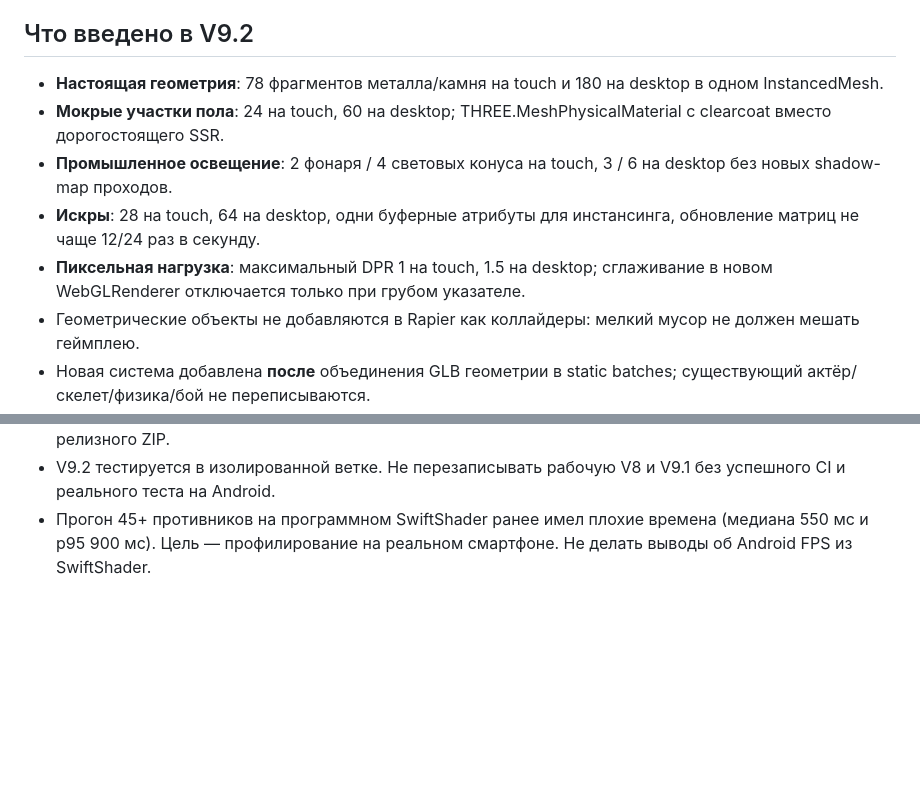
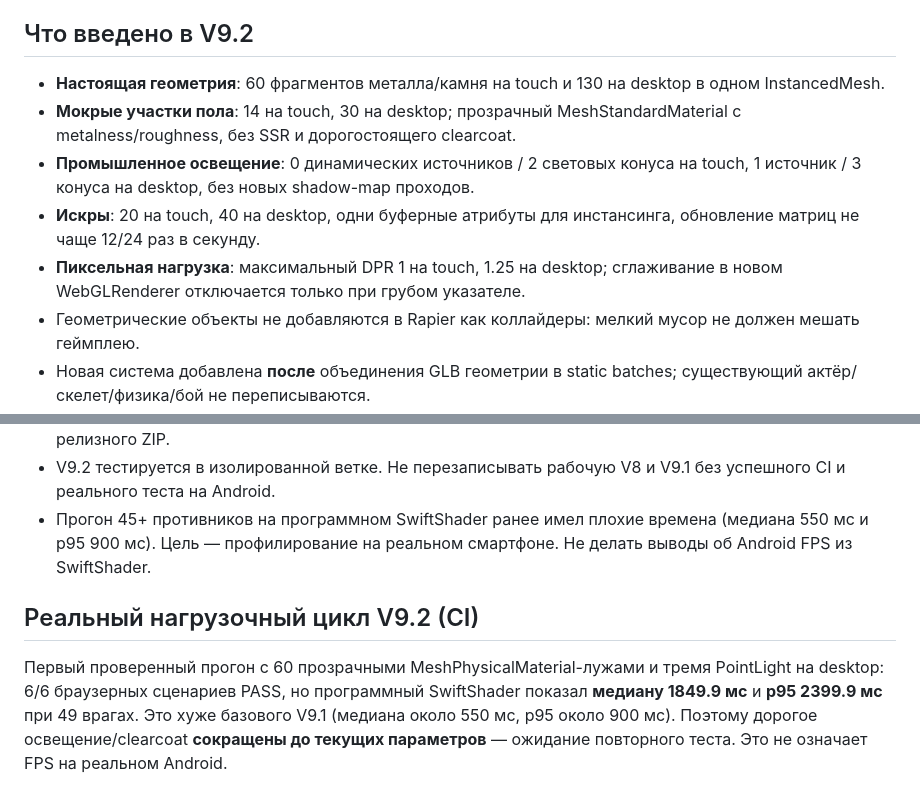
Before and after one commit to masksimus/last-frontier-play, a Markdown page: app/docs/V9_2_REFERENCE_GAP_RU.md, 2 parts joined by grey strips. Drawn GitHub-style; blank space fills up the shorter version.

Commit message:
docs(v9.2): record failed performance budget and switch to cheaper PBR and emissive floodlights

```diff
--- a/app/docs/V9_2_REFERENCE_GAP_RU.md
+++ b/app/docs/V9_2_REFERENCE_GAP_RU.md
@@ -13,11 +13,11 @@
 
 ## Что введено в V9.2
 
-- **Настоящая геометрия**: 78 фрагментов металла/камня на touch и 180 на desktop в одном InstancedMesh.
-- **Мокрые участки пола**: 24 на touch, 60 на desktop; THREE.MeshPhysicalMaterial с clearcoat вместо дорогостоящего SSR.
-- **Промышленное освещение**: 2 фонаря / 4 световых конуса на touch, 3 / 6 на desktop без новых shadow-map проходов.
-- **Искры**: 28 на touch, 64 на desktop, одни буферные атрибуты для инстансинга, обновление матриц не чаще 12/24 раз в секунду.
-- **Пиксельная нагрузка**: максимальный DPR 1 на touch, 1.5 на desktop; сглаживание в новом WebGLRenderer отключается только при грубом указателе.
+- **Настоящая геометрия**: 60 фрагментов металла/камня на touch и 130 на desktop в одном InstancedMesh.
+- **Мокрые участки пола**: 14 на touch, 30 на desktop; прозрачный MeshStandardMaterial с metalness/roughness, без SSR и дорогостоящего clearcoat.
+- **Промышленное освещение**: 0 динамических источников / 2 световых конуса на touch, 1 источник / 3 конуса на desktop, без новых shadow-map проходов.
+- **Искры**: 20 на touch, 40 на desktop, одни буферные атрибуты для инстансинга, обновление матриц не чаще 12/24 раз в секунду.
+- **Пиксельная нагрузка**: максимальный DPR 1 на touch, 1.25 на desktop; сглаживание в новом WebGLRenderer отключается только при грубом указателе.
 - Геометрические объекты не добавляются в Rapier как коллайдеры: мелкий мусор не должен мешать геймплею.
 - Новая система добавлена **после** объединения GLB геометрии в static batches; существующий актёр/скелет/физика/бой не переписываются.
 
@@ -53,3 +53,7 @@
 - Тестировать WebGL, мобильные ориентации, отсутствие модели, потерю контекста и статические хеши релизного ZIP.
 - V9.2 тестируется в изолированной ветке. Не перезаписывать рабочую V8 и V9.1 без успешного CI и реального теста на Android.
 - Прогон 45+ противников на программном SwiftShader ранее имел плохие времена (медиана 550 мс и p95 900 мс). Цель — профилирование на реальном смартфоне. Не делать выводы об Android FPS из SwiftShader.
+
+## Реальный нагрузочный цикл V9.2 (CI)
+
+Первый проверенный прогон с 60 прозрачными MeshPhysicalMaterial-лужами и тремя PointLight на desktop: 6/6 браузерных сценариев PASS, но программный SwiftShader показал **медиану 1849.9 мс** и **p95 2399.9 мс** при 49 врагах. Это хуже базового V9.1 (медиана около 550 мс, p95 около 900 мс). Поэтому дорогое освещение/clearcoat **сокращены до текущих параметров** — ожидание повторного теста. Это не означает FPS на реальном Android.
```
